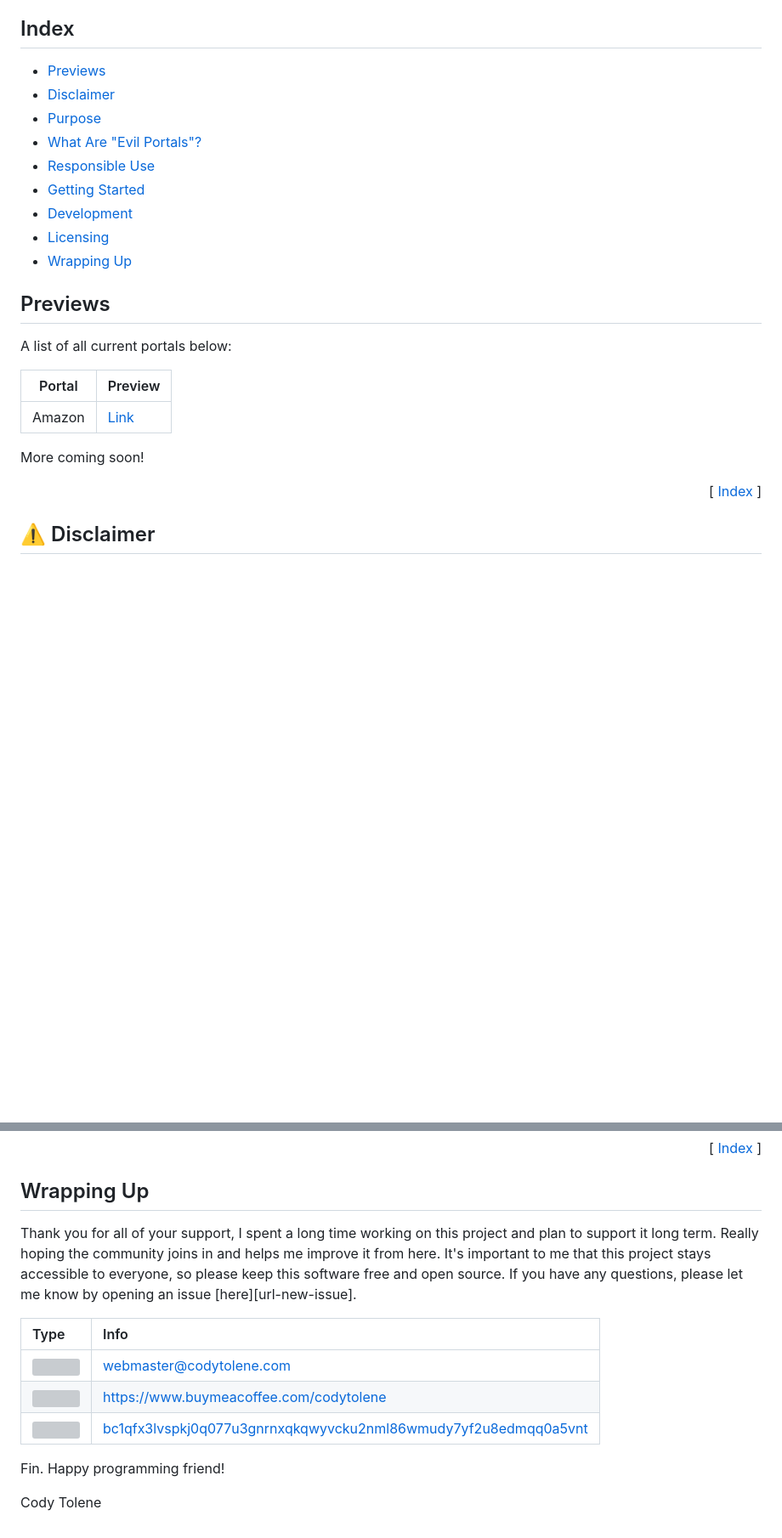
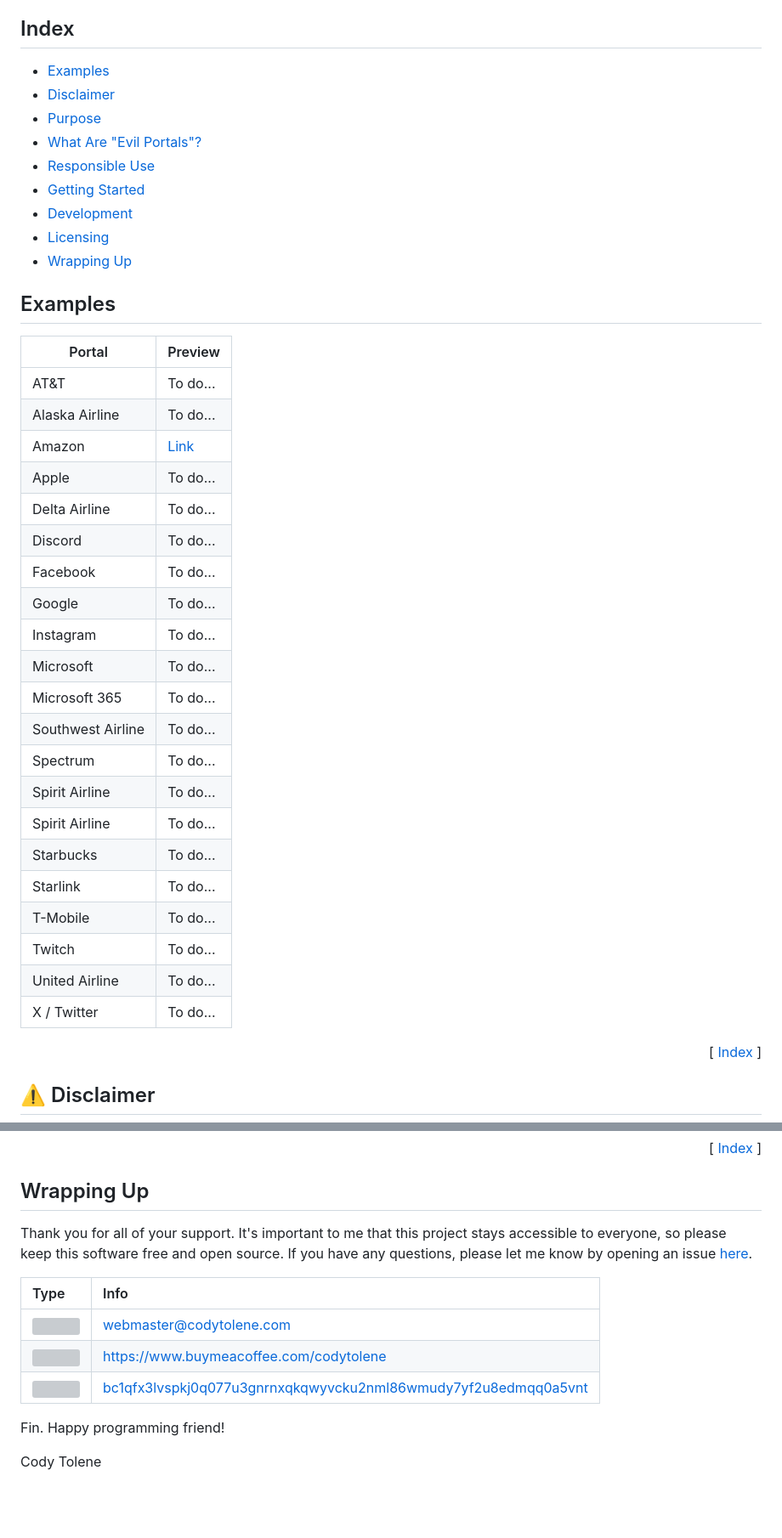
Before and after one commit to Wontfallo/WontPortal, a Markdown page: README.md, 2 parts joined by grey strips. Shown: that part at 85% size. GitHub-like rendering; blank space fills up the shorter version; grey boxes are pictures that could not be loaded.

Commit message:
Update examples section.

```diff
--- a/README.md
+++ b/README.md
@@ -9,7 +9,7 @@
 
 ## Index <a name="index"></a>
 
-- [Previews](#previews)
+- [Examples](#examples)
 - [Disclaimer](#disclaimer)
 - [Purpose](#purpose)
 - [What Are "Evil Portals"?](#what-are-evil-portals)
@@ -23,15 +23,31 @@
 <!---------------------------------------------------------------------------->
 <!---------------------------------------------------------------------------->
 
-## Previews <a name="previews"></a>
+## Examples <a name="examples"></a>
 
-A list of all current portals below:
-
-| Portal | Preview                   |
-| ------ | ------------------------- |
-| Amazon | [Link][url-portal-amazon] |
-
-More coming soon!
+| Portal            | Preview                   |
+| ----------------- | ------------------------- |
+| AT&T              | To do...                  |
+| Alaska Airline    | To do...                  |
+| Amazon            | [Link][url-portal-amazon] |
+| Apple             | To do...                  |
+| Delta Airline     | To do...                  |
+| Discord           | To do...                  |
+| Facebook          | To do...                  |
+| Google            | To do...                  |
+| Instagram         | To do...                  |
+| Microsoft         | To do...                  |
+| Microsoft 365     | To do...                  |
+| Southwest Airline | To do...                  |
+| Spectrum          | To do...                  |
+| Spirit Airline    | To do...                  |
+| Spirit Airline    | To do...                  |
+| Starbucks         | To do...                  |
+| Starlink          | To do...                  |
+| T-Mobile          | To do...                  |
+| Twitch            | To do...                  |
+| United Airline    | To do...                  |
+| X / Twitter       | To do...                  |
 
 <p align="right">[ <a href="#index">Index</a> ]</p>
 
@@ -184,11 +200,10 @@ This project is licensed under the **MIT** License. See the
 
 ## Wrapping Up <a name="wrapping-up"></a>
 
-Thank you for all of your support, I spent a long time working on this project
-and plan to support it long term. Really hoping the community joins in and helps
-me improve it from here. It's important to me that this project stays accessible
-to everyone, so please keep this software free and open source. If you have any
-questions, please let me know by opening an issue [here][url-new-issue].
+Thank you for all of your support. It's important to me that this project stays
+accessible to everyone, so please keep this software free and open source. If
+you have any questions, please let me know by opening an issue
+[here][url-new-issue].
 
 | Type                                                                      | Info                                                                      |
 | :------------------------------------------------------------------------ | :------------------------------------------------------------------------ |
```
Also changed, not shown: other parts of README.md (+1 -0 lines).
